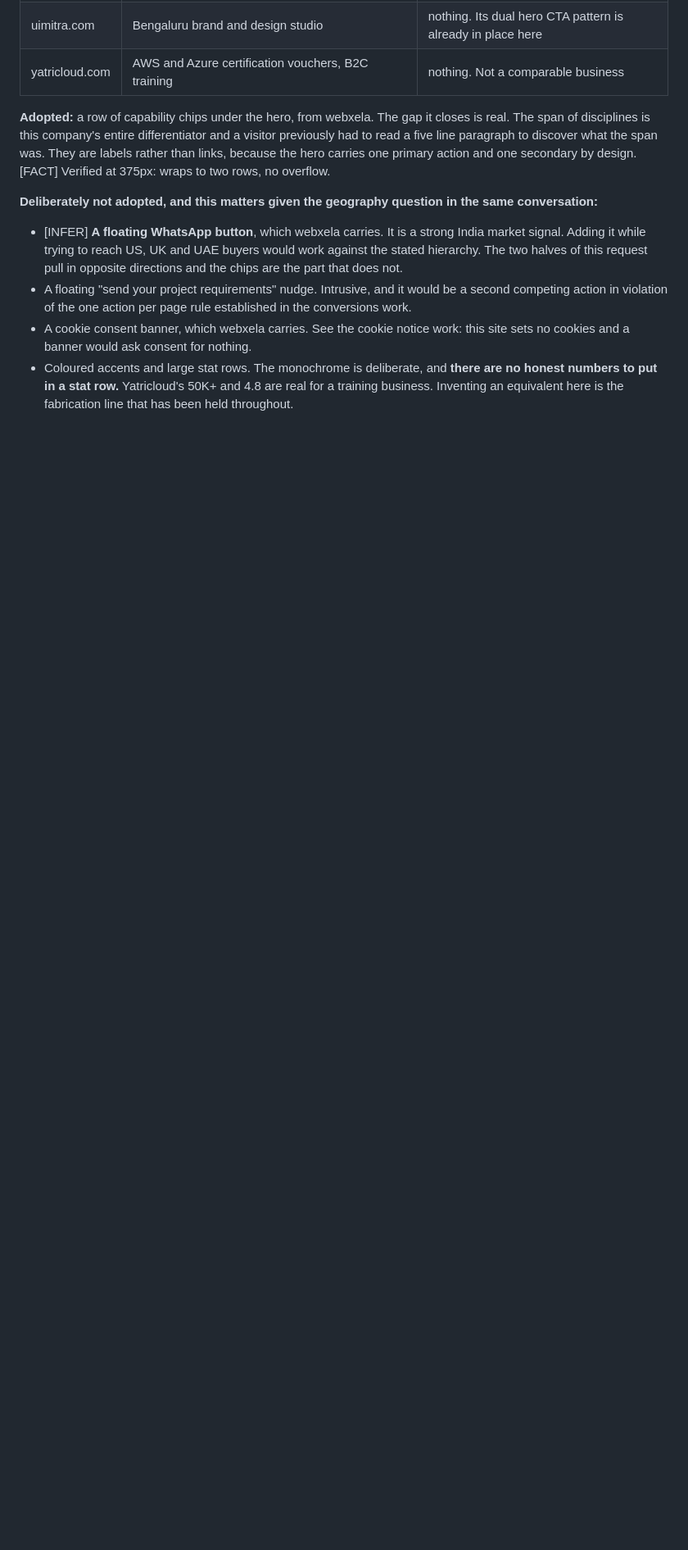
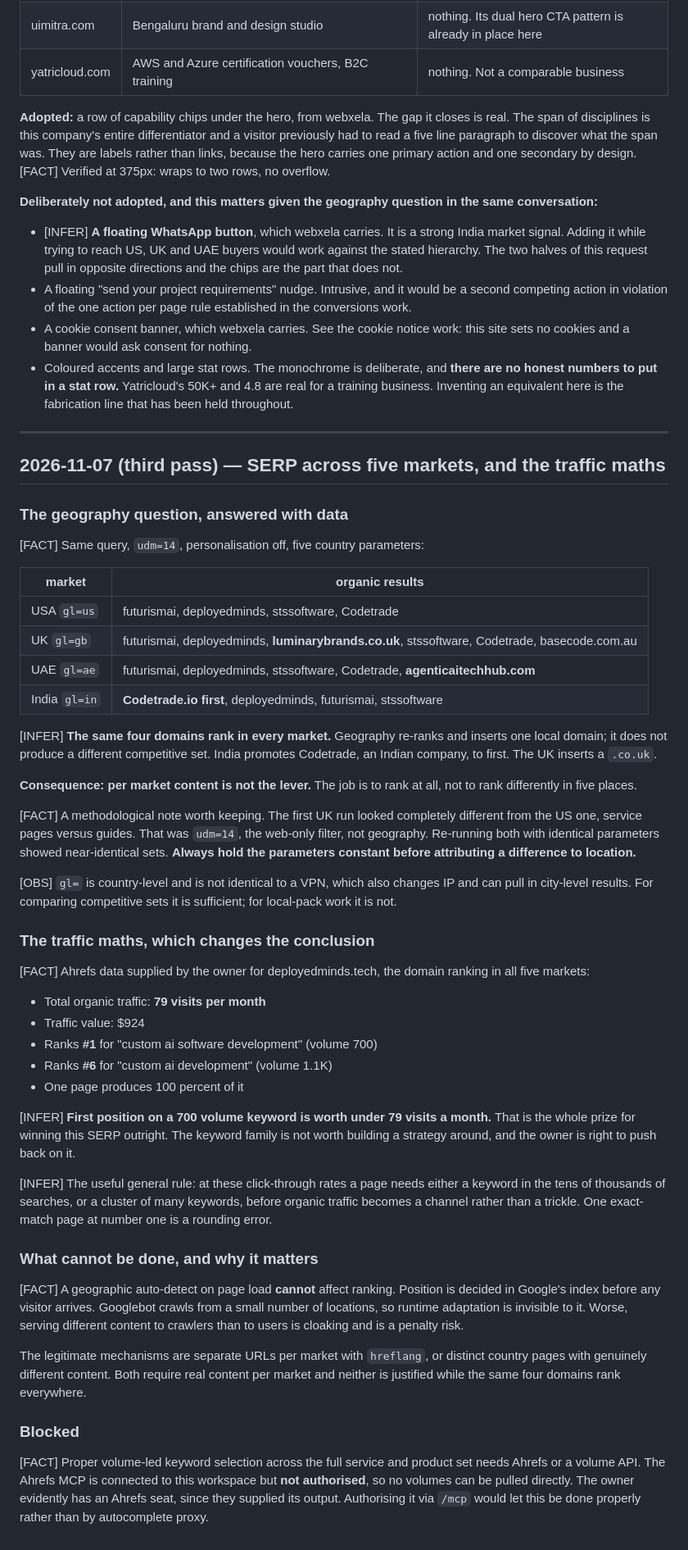
Before and after one commit to Talavishiraaj-Groups/talavishiraajgroups.com, a Markdown page: growth-research/99-log.md, the part around the change. Shown at 82% size. GitHub-like rendering; blank space fills up the shorter version.

Commit message:
Record the five-market SERP comparison and the traffic maths
Ran the same query across US, UK, UAE and India with personalisation off. The
same four domains rank in every market; geography re-ranks and inserts one
local domain rather than producing a different competitive set. India promotes
an Indian company to first, the UK inserts a .co.uk. So per-market content is
not the lever, ranking at all is.

A methodology note worth keeping: the first UK run looked completely different
from the US one until I held udm=14 constant across both, at which point the
sets were near-identical. The difference was the filter, not the location.

The traffic maths changes the conclusion and the owner was right to push.
Ahrefs data they supplied shows the domain ranking in all five markets earns
79 organic visits a month in total, from first place on a 700-volume keyword
plus sixth on a 1.1K one. Winning that SERP outright is worth under 79 visits.
The family is not worth a strategy.

Also records why a geographic auto-detect on load cannot help: ranking is
decided in the index before a visitor arrives, Googlebot crawls from few
locations so runtime adaptation is invisible to it, and serving crawlers
different content from users is cloaking. The legitimate mechanisms are
hreflang with separate URLs or genuine per-country pages, neither justified
while the same four domains rank everywhere.

Volume-led selection across the full service set is blocked on Ahrefs, which
is connected but not authorised.

Co-Authored-By: Claude Opus 5 <noreply@anthropic.com>

```diff
--- a/growth-research/99-log.md
+++ b/growth-research/99-log.md
@@ -1422,3 +1422,79 @@ the same conversation:**
   **there are no honest numbers to put in a stat row.** Yatricloud's 50K+ and
   4.8 are real for a training business. Inventing an equivalent here is the
   fabrication line that has been held throughout.
+
+---
+
+## 2026-11-07 (third pass) — SERP across five markets, and the traffic maths
+
+### The geography question, answered with data
+
+[FACT] Same query, `udm=14`, personalisation off, five country parameters:
+
+| market | organic results |
+|---|---|
+| USA `gl=us` | futurismai, deployedminds, stssoftware, Codetrade |
+| UK `gl=gb` | futurismai, deployedminds, **luminarybrands.co.uk**, stssoftware, Codetrade, basecode.com.au |
+| UAE `gl=ae` | futurismai, deployedminds, stssoftware, Codetrade, **agenticaitechhub.com** |
+| India `gl=in` | **Codetrade.io first**, deployedminds, futurismai, stssoftware |
+
+[INFER] **The same four domains rank in every market.** Geography re-ranks and
+inserts one local domain; it does not produce a different competitive set.
+India promotes Codetrade, an Indian company, to first. The UK inserts a
+`.co.uk`.
+
+**Consequence: per market content is not the lever.** The job is to rank at
+all, not to rank differently in five places.
+
+[FACT] A methodological note worth keeping. The first UK run looked completely
+different from the US one, service pages versus guides. That was `udm=14`, the
+web-only filter, not geography. Re-running both with identical parameters
+showed near-identical sets. **Always hold the parameters constant before
+attributing a difference to location.**
+
+[OBS] `gl=` is country-level and is not identical to a VPN, which also changes
+IP and can pull in city-level results. For comparing competitive sets it is
+sufficient; for local-pack work it is not.
+
+### The traffic maths, which changes the conclusion
+
+[FACT] Ahrefs data supplied by the owner for deployedminds.tech, the domain
+ranking in all five markets:
+
+- Total organic traffic: **79 visits per month**
+- Traffic value: $924
+- Ranks **#1** for "custom ai software development" (volume 700)
+- Ranks **#6** for "custom ai development" (volume 1.1K)
+- One page produces 100 percent of it
+
+[INFER] **First position on a 700 volume keyword is worth under 79 visits a
+month.** That is the whole prize for winning this SERP outright. The keyword
+family is not worth building a strategy around, and the owner is right to
+push back on it.
+
+[INFER] The useful general rule: at these click-through rates a page needs
+either a keyword in the tens of thousands of searches, or a cluster of many
+keywords, before organic traffic becomes a channel rather than a trickle. One
+exact-match page at number one is a rounding error.
+
+### What cannot be done, and why it matters
+
+[FACT] A geographic auto-detect on page load **cannot** affect ranking.
+Position is decided in Google's index before any visitor arrives. Googlebot
+crawls from a small number of locations, so runtime adaptation is invisible to
+it. Worse, serving different content to crawlers than to users is cloaking and
+is a penalty risk.
+
+The legitimate mechanisms are separate URLs per market with `hreflang`, or
+distinct country pages with genuinely different content. Both require real
+content per market and neither is justified while the same four domains rank
+everywhere.
+
+### Blocked
+
+[FACT] Proper volume-led keyword selection across the full service and product
+set needs Ahrefs or a volume API. The Ahrefs MCP is connected to this
+workspace but **not authorised**, so no volumes can be pulled directly. The
+owner evidently has an Ahrefs seat, since they supplied its output. Authorising
+it via `/mcp` would let this be done properly rather than by autocomplete
+proxy.
```
